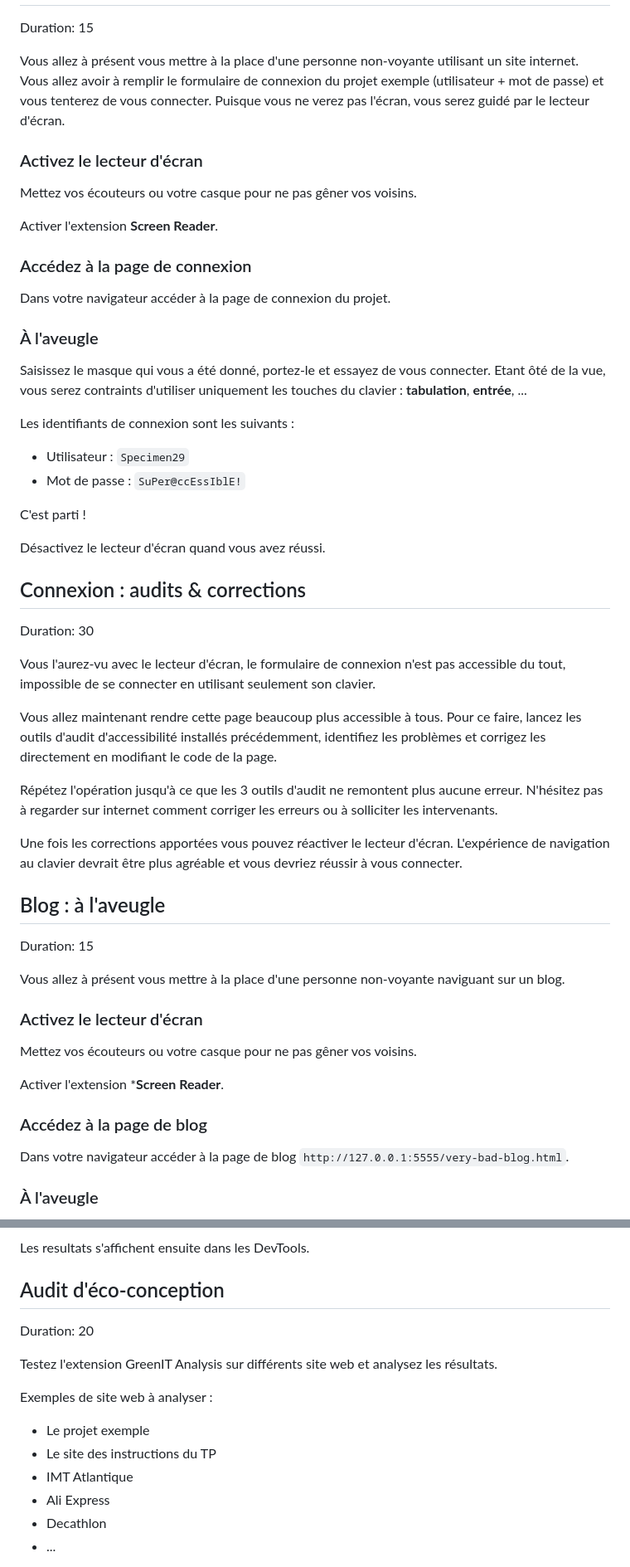
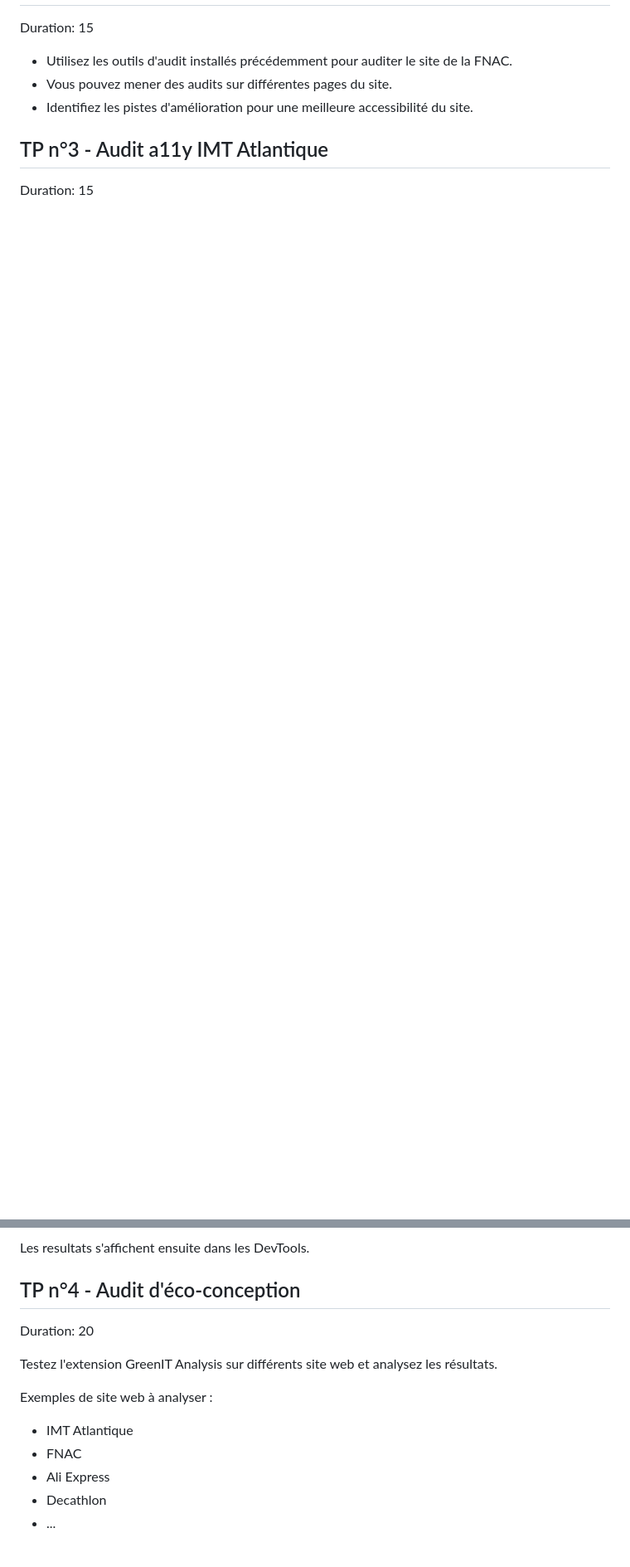
Before and after one commit to anthonylegoas/lab-a11y-greenit, a Markdown page: codelab.md, 2 parts joined by grey strips. Shown at 83% size. Rendered like a GitHub page; blank space fills up the shorter version.

Commit message:
✨ update instructions

```diff
--- a/codelab.md
+++ b/codelab.md
@@ -143,58 +100,9 @@ Pour lancer le projet en local, sur votre PC, réalisez les opérations suivante
 Duration: 15
 
-Vous allez à présent vous mettre à la place d'une personne non-voyante utilisant un site internet.
-Vous allez avoir à remplir le formulaire de connexion du projet exemple (utilisateur + mot de passe) et vous tenterez de vous connecter. Puisque vous ne verez pas l'écran, vous serez guidé par le lecteur d'écran.
+- Utilisez les outils d'audit installés précédemment pour auditer le site de la FNAC.
+- Vous pouvez mener des audits sur différentes pages du site.
+- Identifiez les pistes d'amélioration pour une meilleure accessibilité du site.
 
-### Activez le lecteur d'écran
-
-Mettez vos écouteurs ou votre casque pour ne pas gêner vos voisins.
-
-Activer l'extension **Screen Reader**.
-
-### Accédez à la page de connexion
-
-Dans votre navigateur accéder à la page de connexion du projet.
-
-### À l'aveugle
-
-Saisissez le masque qui vous a été donné, portez-le et essayez de vous connecter.
-Etant ôté de la vue, vous serez contraints d'utiliser uniquement les touches du clavier : **tabulation**, **entrée**, ...
-
-Les identifiants de connexion sont les suivants :
-- Utilisateur : `Specimen29`
-- Mot de passe : `SuPer@ccEssIblE!`
-
-C'est parti !
-
-Désactivez le lecteur d'écran quand vous avez réussi.
-
-## Connexion : audits & corrections
-Duration: 30
-
-Vous l'aurez-vu avec le lecteur d'écran, le formulaire de connexion n'est pas accessible du tout, impossible de se connecter en utilisant seulement son clavier.
-
-Vous allez maintenant rendre cette page beaucoup plus accessible à tous.
-Pour ce faire, lancez les outils d'audit d'accessibilité installés précédemment, identifiez les problèmes et corrigez les directement en modifiant le code de la page.
-
-Répétez l'opération jusqu'à ce que les 3 outils d'audit ne remontent plus aucune erreur.
-N'hésitez pas à regarder sur internet comment corriger les erreurs ou à solliciter les intervenants.
-
-Une fois les corrections apportées vous pouvez réactiver le lecteur d'écran. L'expérience de navigation au clavier devrait être plus agréable et vous devriez réussir à vous connecter.
-
-## Blog : à l'aveugle
+## TP n°3 - Audit a11y IMT Atlantique
 Duration: 15
 
-Vous allez à présent vous mettre à la place d'une personne non-voyante naviguant sur un blog.
-
-### Activez le lecteur d'écran
-
-Mettez vos écouteurs ou votre casque pour ne pas gêner vos voisins.
-
-Activer l'extension ***Screen Reader**.
-
-### Accédez à la page de blog
-
-Dans votre navigateur accéder à la page de blog `http://127.0.0.1:5555/very-bad-blog.html`.
-
-### À l'aveugle
-
@@ -240,15 +134,14 @@ Pour lancer un audit sur la page entière, cliquez sur le bouton **Lancer l'anal
 
 Les resultats s'affichent ensuite dans les DevTools.
 
-## Audit d'éco-conception
+## TP n°4 - Audit d'éco-conception
 Duration: 20
 
 Testez l'extension GreenIT Analysis sur différents site web et analysez les résultats.
 
 Exemples de site web à analyser :
-- Le projet exemple
-- Le site des instructions du TP
 - IMT Atlantique
+- FNAC
 - Ali Express
 - Decathlon
 - ...
```
Also changed, not shown: other parts of codelab.md (+14 -71 lines).
